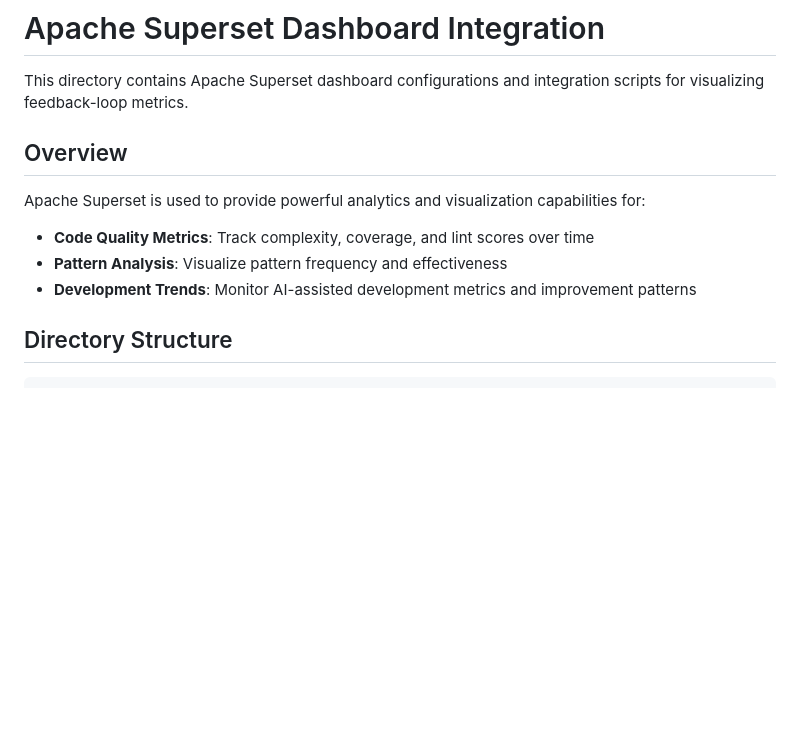
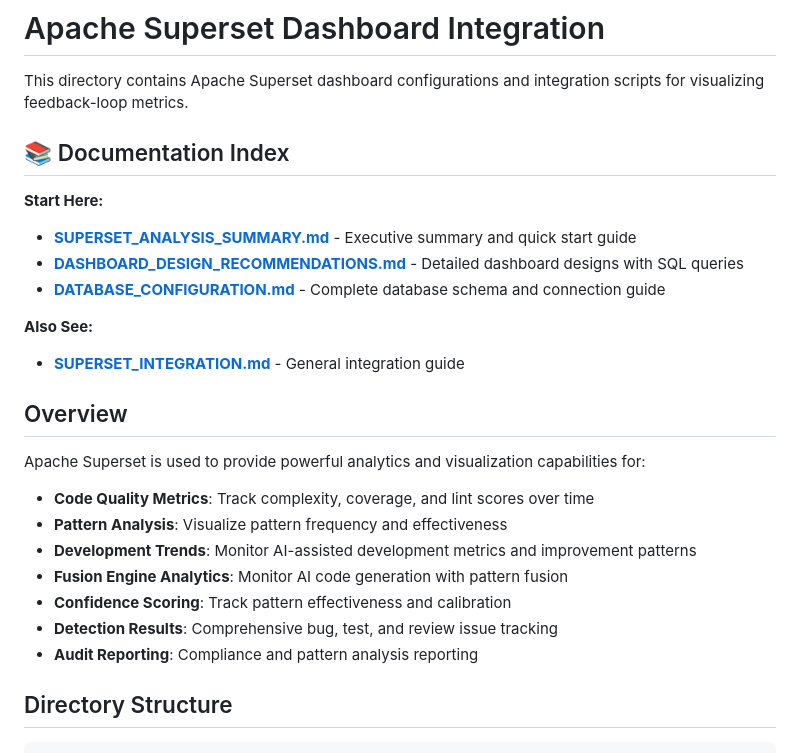
Before and after one commit to doronpers/feedback-loop, a Markdown page: superset-dashboards/README.md, the part around the change. Rendered like a GitHub page; blank space fills up the shorter version.

Commit message:
Add executive summary and update README with new documentation
Co-authored-by: doronpers <240753606+doronpers@users.noreply.github.com>

```diff
--- a/superset-dashboards/README.md
+++ b/superset-dashboards/README.md
@@ -1,6 +1,16 @@
 # Apache Superset Dashboard Integration
 
 This directory contains Apache Superset dashboard configurations and integration scripts for visualizing feedback-loop metrics.
+
+## 📚 Documentation Index
+
+**Start Here:**
+- **[SUPERSET_ANALYSIS_SUMMARY.md](SUPERSET_ANALYSIS_SUMMARY.md)** - Executive summary and quick start guide
+- **[DASHBOARD_DESIGN_RECOMMENDATIONS.md](DASHBOARD_DESIGN_RECOMMENDATIONS.md)** - Detailed dashboard designs with SQL queries
+- **[DATABASE_CONFIGURATION.md](DATABASE_CONFIGURATION.md)** - Complete database schema and connection guide
+
+**Also See:**
+- **[SUPERSET_INTEGRATION.md](../docs/SUPERSET_INTEGRATION.md)** - General integration guide
 
 ## Overview
 
@@ -8,6 +18,10 @@ Apache Superset is used to provide powerful analytics and visualization capabili
 - **Code Quality Metrics**: Track complexity, coverage, and lint scores over time
 - **Pattern Analysis**: Visualize pattern frequency and effectiveness
 - **Development Trends**: Monitor AI-assisted development metrics and improvement patterns
+- **Fusion Engine Analytics**: Monitor AI code generation with pattern fusion
+- **Confidence Scoring**: Track pattern effectiveness and calibration
+- **Detection Results**: Comprehensive bug, test, and review issue tracking
+- **Audit Reporting**: Compliance and pattern analysis reporting
 
 ## Directory Structure
 
```
Also changed, not shown: superset-dashboards/SUPERSET_ANALYSIS_SUMMARY.md (added, +502 -0 lines).
